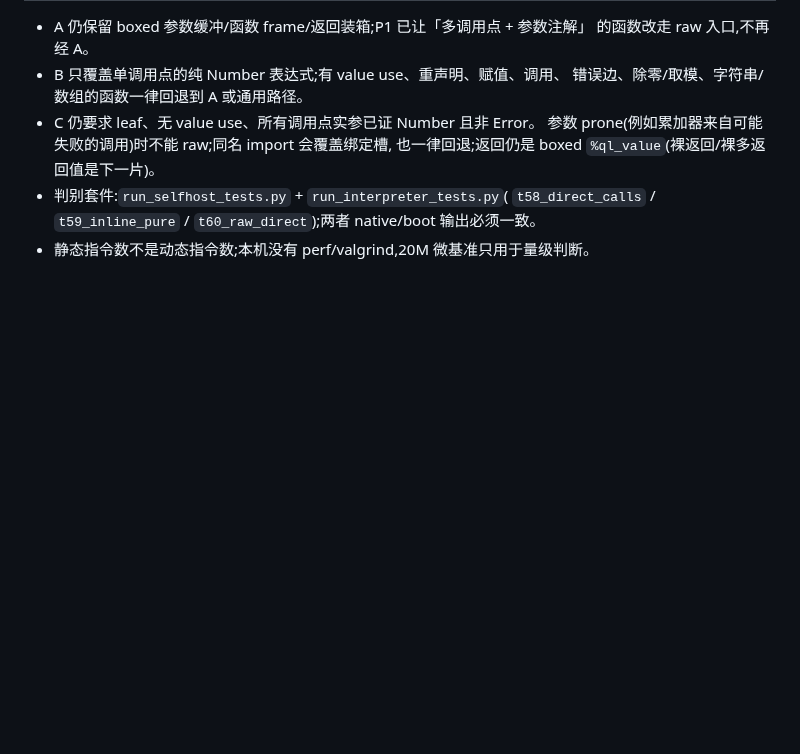
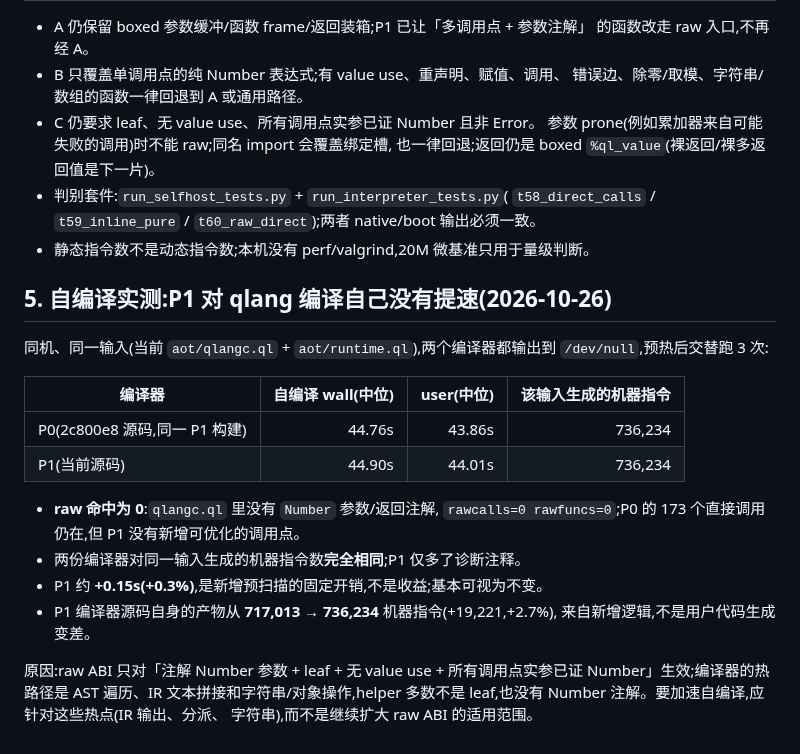
Before and after one commit to wanderxuhq/QLang, a Markdown page: docs/direct-call-optimization.md, the part around the change. Rendered like a GitHub page; blank space fills up the shorter version.

Commit message:
docs: 记录 raw ABI 对自编译无提速的负结果
- 同一输入 qlangc.ql + runtime.ql:P0 44.76s / P1 44.90s(中位),产物机器指令均为 736,234。
- qlangc.ql 无 Number 注解,P1 命中 rawcalls=0/rawfuncs=0;新增预扫描约 +0.15s(+0.3%)。
- 记录原因与后续方向(自编译热点在 AST/IR 文本/字符串,不在数值叶函数)。

```diff
--- a/docs/direct-call-optimization.md
+++ b/docs/direct-call-optimization.md
@@ -112,3 +112,25 @@
   `t58_direct_calls` / `t59_inline_pure` / `t60_raw_direct`);两者 native/boot
   输出必须一致。
 - 静态指令数不是动态指令数;本机没有 perf/valgrind,20M 微基准只用于量级判断。
+
+## 5. 自编译实测:P1 对 qlang 编译自己**没有**提速(2026-10-26)
+
+同机、同一输入(当前 `aot/qlangc.ql` + `aot/runtime.ql`),两个编译器都输出到
+`/dev/null`,预热后交替跑 3 次:
+
+| 编译器 | 自编译 wall(中位) | user(中位) | 该输入生成的机器指令 |
+|---|---:|---:|---:|
+| P0(2c800e8 源码,同一 P1 构建) | 44.76s | 43.86s | 736,234 |
+| P1(当前源码) | 44.90s | 44.01s | 736,234 |
+
+- **raw 命中为 0**:`qlangc.ql` 里没有 `Number` 参数/返回注解,
+  `rawcalls=0 rawfuncs=0`;P0 的 173 个直接调用仍在,但 P1 没有新增可优化的调用点。
+- 两份编译器对同一输入生成的机器指令数**完全相同**;P1 仅多了诊断注释。
+- P1 约 **+0.15s(+0.3%)**,是新增预扫描的固定开销,不是收益;基本可视为不变。
+- P1 编译器源码自身的产物从 **717,013 → 736,234** 机器指令(+19,221,+2.7%),
+  来自新增逻辑,不是用户代码生成变差。
+
+原因:raw ABI 只对「注解 Number 参数 + leaf + 无 value use + 所有调用点实参已证
+Number」生效;编译器的热路径是 AST 遍历、IR 文本拼接和字符串/对象操作,helper
+多数不是 leaf,也没有 Number 注解。要加速自编译,应针对这些热点(IR 输出、分派、
+字符串),而不是继续扩大 raw ABI 的适用范围。
```
Also changed, not shown: docs/unboxed-values-handoff.md (+2 -1 lines).
